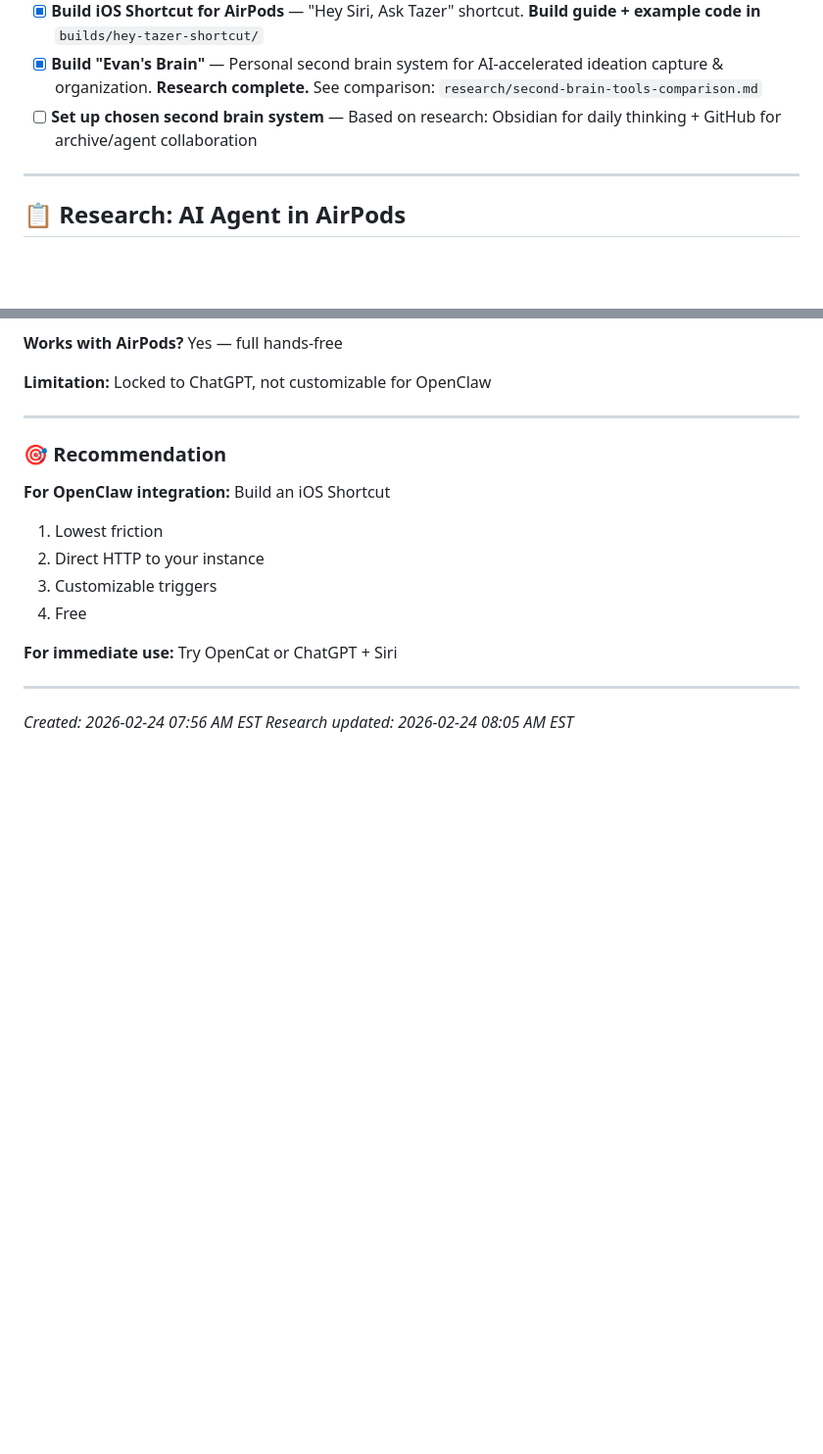
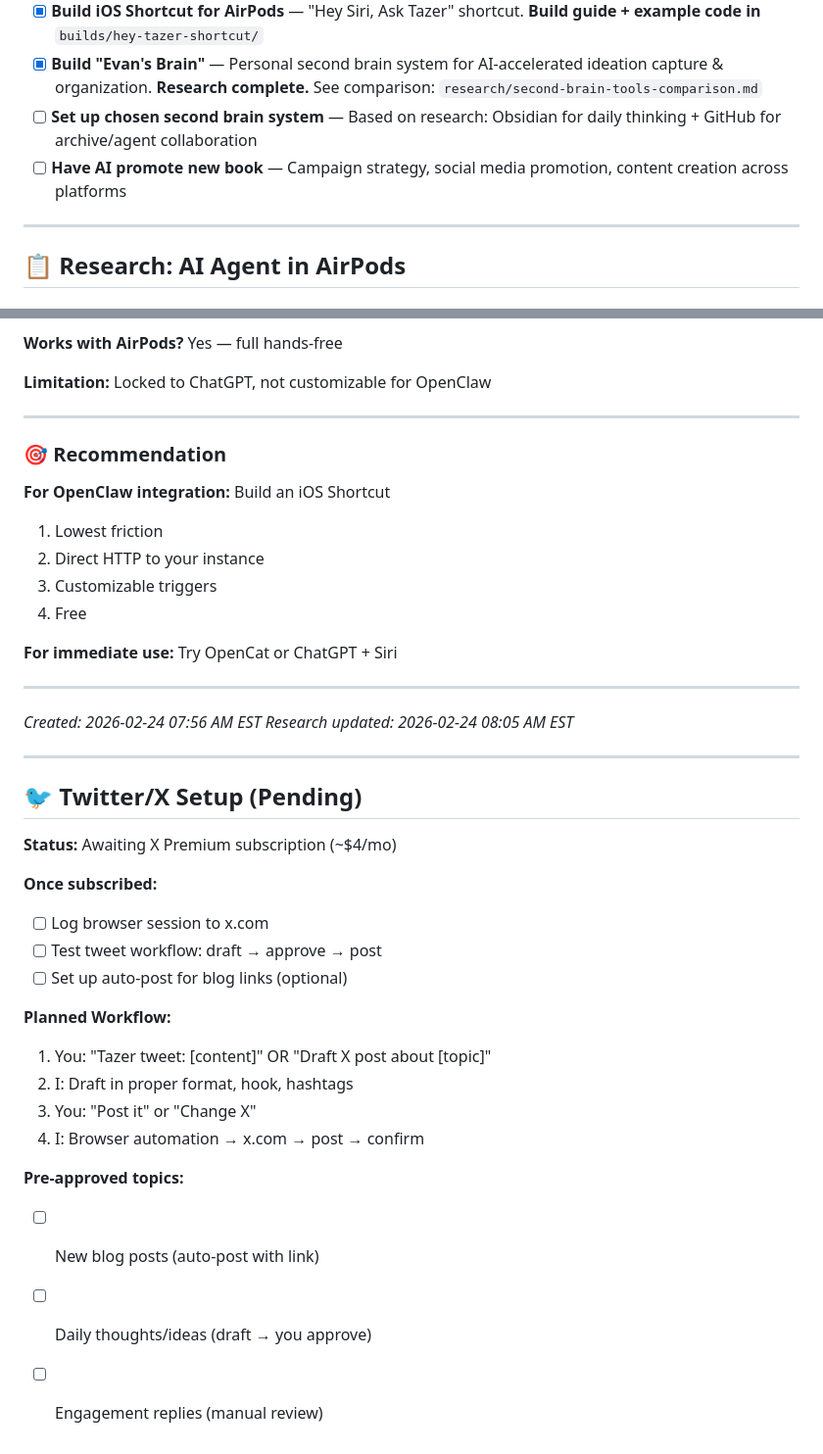
Before and after one commit to evan604/evansbots, a Markdown page: memory/2026-02-24.md, 2 parts joined by grey strips. Shown at 98% size. Drawn GitHub-style; blank space fills up the shorter version.

```diff
--- a/memory/2026-02-24.md
+++ b/memory/2026-02-24.md
@@ -6,6 +6,7 @@
 - [x] **Build iOS Shortcut for AirPods** — "Hey Siri, Ask Tazer" shortcut. **Build guide + example code in** `builds/hey-tazer-shortcut/`
 - [x] **Build "Evan's Brain"** — Personal second brain system for AI-accelerated ideation capture & organization. **Research complete.** See comparison: `research/second-brain-tools-comparison.md`
 - [ ] **Set up chosen second brain system** — Based on research: Obsidian for daily thinking + GitHub for archive/agent collaboration
+- [ ] **Have AI promote new book** — Campaign strategy, social media promotion, content creation across platforms
 
 ---
 
@@ -127,3 +128,25 @@
 
 *Created: 2026-02-24 07:56 AM EST*
 *Research updated: 2026-02-24 08:05 AM EST*
+
+---
+
+## 🐦 Twitter/X Setup (Pending)
+
+**Status:** Awaiting X Premium subscription (~$4/mo)
+
+**Once subscribed:**
+- [ ] Log browser session to x.com
+- [ ] Test tweet workflow: draft → approve → post
+- [ ] Set up auto-post for blog links (optional)
+
+**Planned Workflow:**
+1. You: "Tazer tweet: [content]" OR "Draft X post about [topic]"
+2. I: Draft in proper format, hook, hashtags
+3. You: "Post it" or "Change X"
+4. I: Browser automation → x.com → post → confirm
+
+**Pre-approved topics:**
+- [ ] New blog posts (auto-post with link)
+- [ ] Daily thoughts/ideas (draft → you approve)
+- [ ] Engagement replies (manual review)
```
